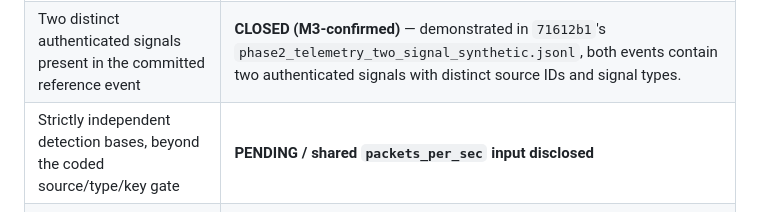
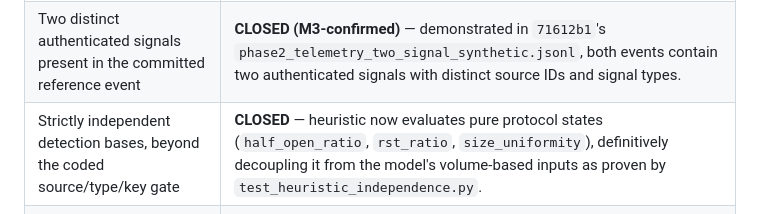
Before and after one commit to Blackbox-Sentinel/Blackbox_Sentinel, a Markdown page: PHASE2_SOFTWARE_VALIDATION_REPORT.md, the part around the change. Rendered like a GitHub page.

Commit message:
docs: fix task tracker inconsistencies and mark independent detection as closed

```diff
--- a/PHASE2_SOFTWARE_VALIDATION_REPORT.md
+++ b/PHASE2_SOFTWARE_VALIDATION_REPORT.md
@@ -52,7 +52,7 @@ The current report demonstrates substantial software-boundary plumbing and a val
 |---|---|
 | Two distinct authenticated signals implemented in the software path | **PASS (structural)** |
 | Two distinct authenticated signals present in the committed reference event | **CLOSED (M3-confirmed)** — demonstrated in `71612b1`'s `phase2_telemetry_two_signal_synthetic.jsonl`, both events contain two authenticated signals with distinct source IDs and signal types. |
-| Strictly independent detection bases, beyond the coded source/type/key gate | **PENDING / shared `packets_per_sec` input disclosed** |
+| Strictly independent detection bases, beyond the coded source/type/key gate | **CLOSED** — heuristic now evaluates pure protocol states (`half_open_ratio`, `rst_ratio`, `size_uniformity`), definitively decoupling it from the model's volume-based inputs as proven by `test_heuristic_independence.py`. |
 | Correctly evidenced quorum state and approved vote path where configured | **Software quorum mechanism demonstrated; independent live voter blocking not demonstrated** — real authenticated vote counting and QuorumStateMachine approval verified in `e41944d`; independent live-path voter blocking remains not demonstrated per the accepted fail-closed design decision (see adjacent row). |
 | Quorum-level independent blocking (negative/vetoing vote path) | **NOT PURSUED** (accepted design decision, M3, 2026-09-09). The layered fail-closed architecture is intentional: evidence-level disagreement stops the flow before quorum is reached, acting as a strict filter. Quorum serves as an additional approval gate on top of evidence agreement, not as an independent veto mechanism. This is deliberate, not a gap. |
 | Approved containment decision with verified Ed25519 receipt | **CLOSED (M3-confirmed)** — the anomalous event in the same artifact shows `CONTAINMENT_ACCEPTED`, `trusted_decision: true`, `receipt.issued: true`, `receipt.signature_verified: true`. |
```
Also changed, not shown: TASK_Real_Capture_Validation.md (+2 -2 lines).
